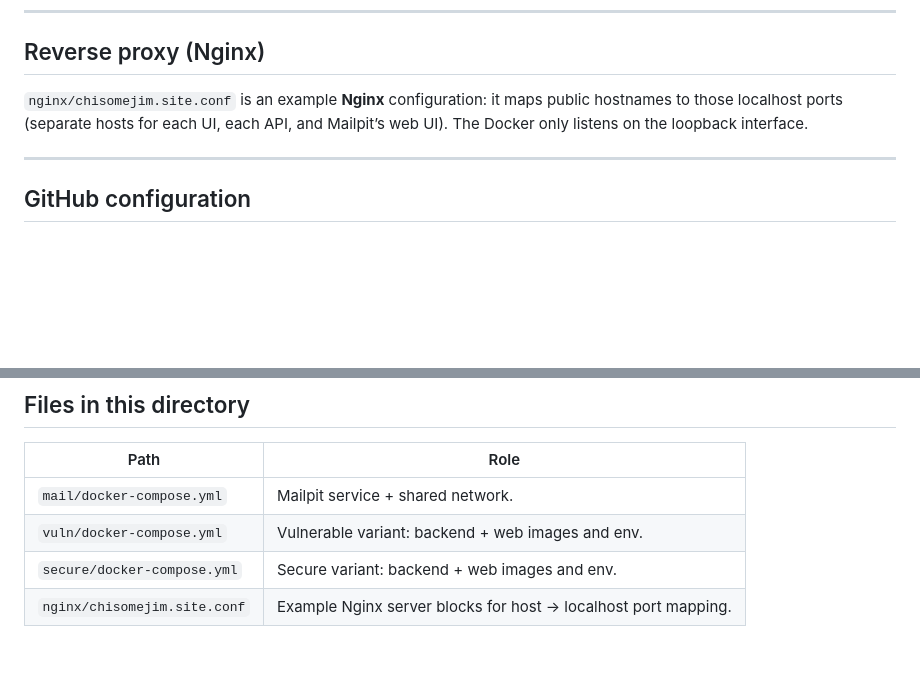
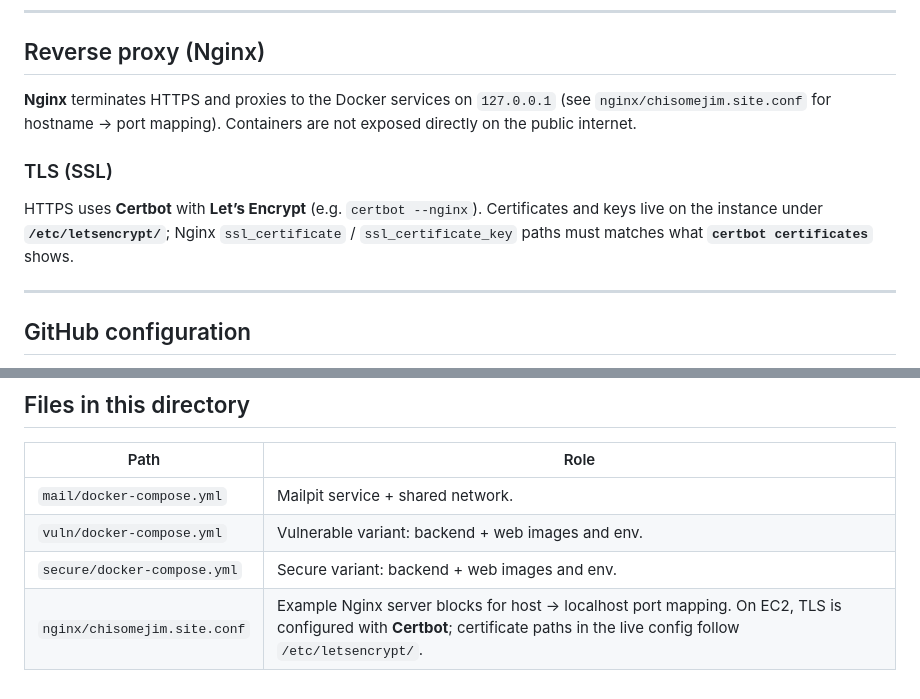
Before and after one commit to chis0m/helpdesk, a Markdown page: deploy/README.md, 2 parts joined by grey strips. Drawn GitHub-style; blank space fills up the shorter version.

Commit message:
upate deployment readme

```diff
--- a/deploy/README.md
+++ b/deploy/README.md
@@ -68,7 +68,11 @@ The **mail** stack is updated on every deploy. The **app** stack for the branch
 
 ## Reverse proxy (Nginx)
 
-`nginx/chisomejim.site.conf` is an example **Nginx** configuration: it maps public hostnames to those localhost ports (separate hosts for each UI, each API, and Mailpit’s web UI). The Docker only listens on the loopback interface.
+**Nginx** terminates HTTPS and proxies to the Docker services on `127.0.0.1` (see `nginx/chisomejim.site.conf` for hostname → port mapping). Containers are not exposed directly on the public internet.
+
+### TLS (SSL)
+
+HTTPS uses **Certbot** with **Let’s Encrypt** (e.g. `certbot --nginx`). Certificates and keys live on the instance under **`/etc/letsencrypt/`**; Nginx `ssl_certificate` / `ssl_certificate_key` paths must matches what **`certbot certificates`** shows.
 
 ---
 
@@ -89,4 +93,4 @@ Backend secrets live in **AWS Secrets Manager** under the IDs referenced in `.gi
 | `mail/docker-compose.yml` | Mailpit service + shared network. |
 | `vuln/docker-compose.yml` | Vulnerable variant: backend + web images and env. |
 | `secure/docker-compose.yml` | Secure variant: backend + web images and env. |
-| `nginx/chisomejim.site.conf` | Example Nginx server blocks for host → localhost port mapping. |
+| `nginx/chisomejim.site.conf` | Example Nginx server blocks for host → localhost port mapping. On EC2, TLS is configured with **Certbot**; certificate paths in the live config follow `/etc/letsencrypt/`. |
```
